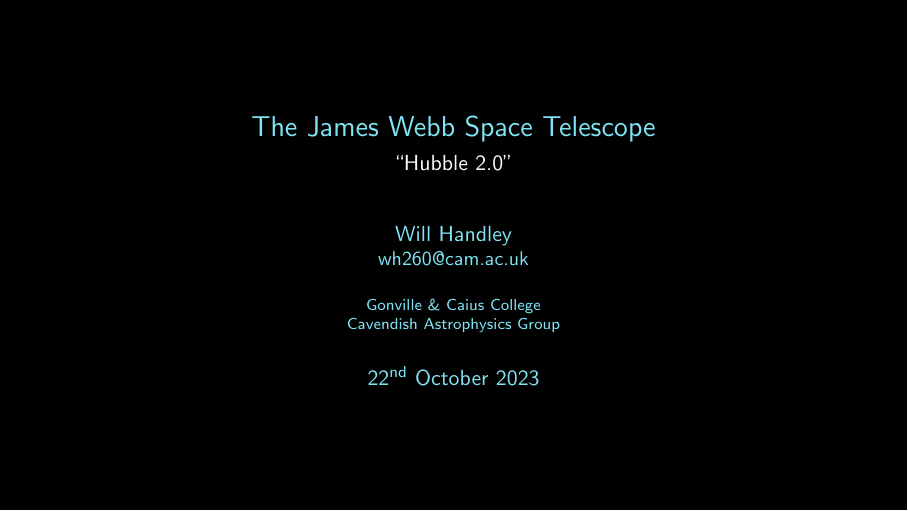
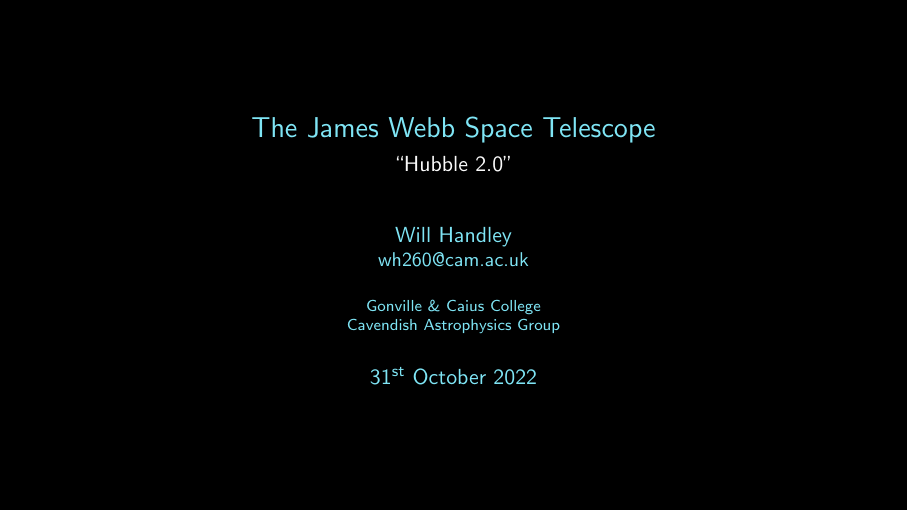
Before and after one commit to williamjameshandley/outreach, LaTeX slides (will_handley.tex): page 2 of 19. Compiled offline with pdfLaTeX.

Commit message:
sherrington_2022: rename from sherrington_jwst_2023 to match actual delivery
The Caius Sherrington Society announcement email of Sat 29 Oct 2022
('Mon 31 Oct 2022, 8.30pm, Dr Will Handley on The James Webb Telescope')
identifies this JWST-focused source as the real 31 Oct 2022 delivery,
not a separate 2023 talk.

The file was committed retroactively on 22 Oct 2023 (alongside the
overlapping CUPS Hubble-tension prep), with a stale date macro of
21.09.2018; date now corrected to 31.10.22.

```diff
--- a/will_handley.tex
+++ b/will_handley.tex
@@ -3,8 +3,8 @@
 \title[CMB]%(optional, only for long titles)
 {The James Webb Space Telescope}
 \subtitle{``Hubble 2.0''}
-\date[22.10.23]
-{22\textsuperscript{nd} October 2023}
+\date[31.10.22]
+{31\textsuperscript{st} October 2022}
 
 % Address
 \input{whaddress.tex}
```
Also changed, not shown: README.md, 2 other files.
